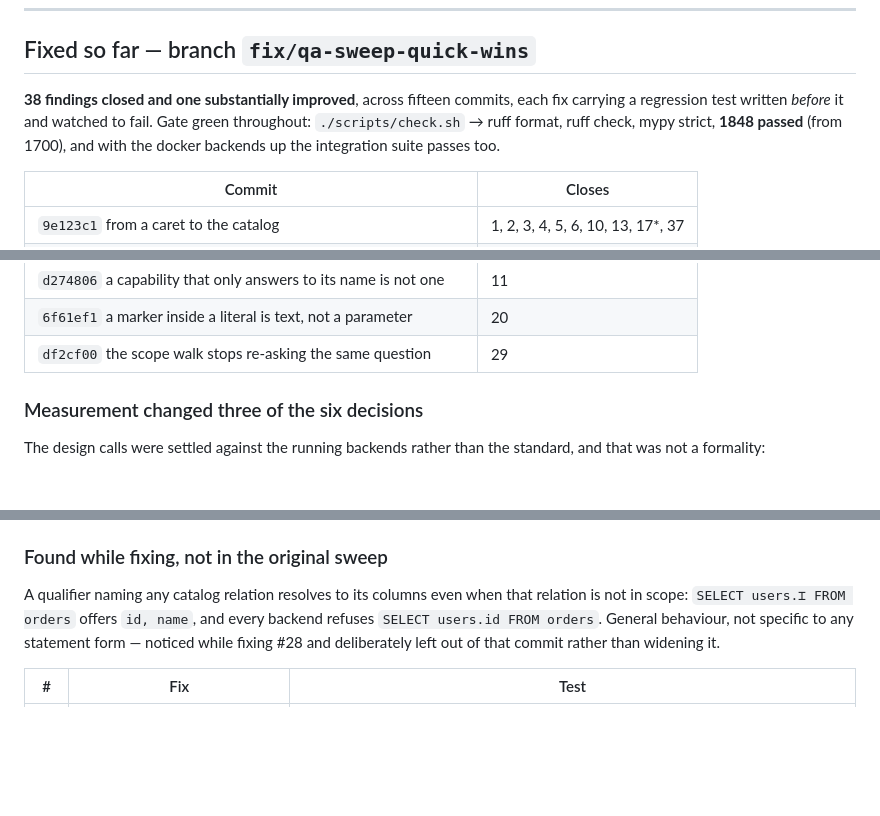
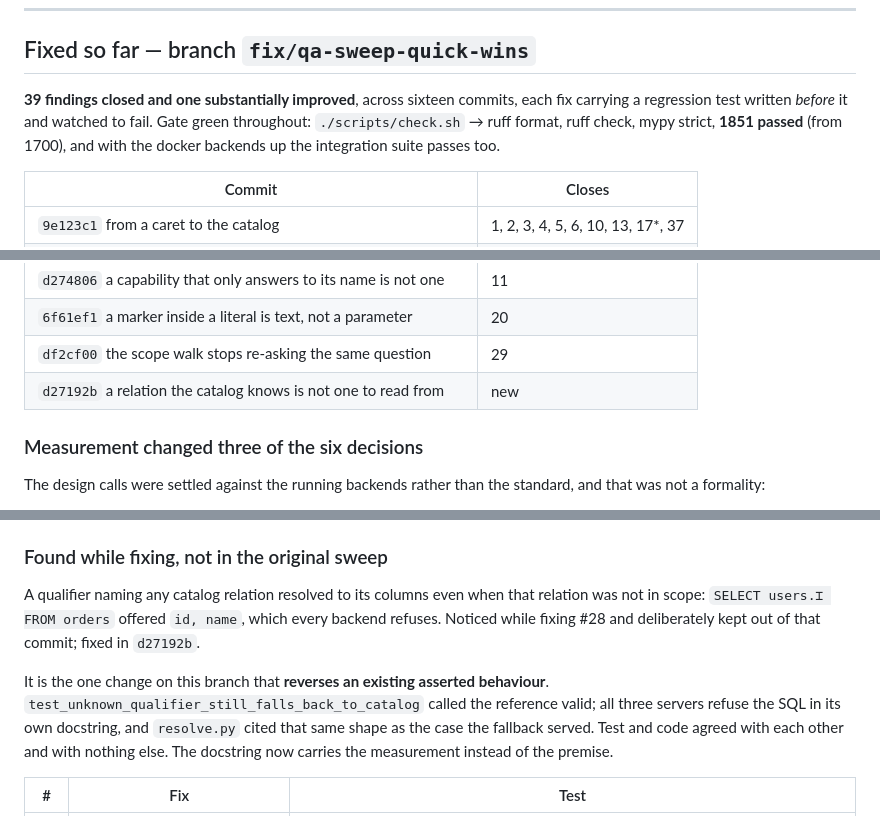
Before and after one commit to discrimy/pysqlsuggestions, a Markdown page: report-summary.md, 3 parts joined by grey strips. Rendered like a GitHub page; blank space fills up the shorter version.

Commit message:
docs: the report records the one reversed behaviour
Co-Authored-By: Claude Opus 5 (1M context) <noreply@anthropic.com>

```diff
--- a/report-summary.md
+++ b/report-summary.md
@@ -28,9 +28,9 @@ resource use.
 
 ## Fixed so far — branch `fix/qa-sweep-quick-wins`
 
-**38 findings closed and one substantially improved**, across fifteen commits, each fix carrying a
+**39 findings closed and one substantially improved**, across sixteen commits, each fix carrying a
 regression test written *before* it and watched to fail. Gate green throughout:
-`./scripts/check.sh` → ruff format, ruff check, mypy strict, **1848 passed** (from 1700), and with
+`./scripts/check.sh` → ruff format, ruff check, mypy strict, **1851 passed** (from 1700), and with
 the docker backends up the integration suite passes too.
 
 | Commit | Closes |
@@ -50,6 +50,7 @@ the docker backends up the integration suite passes too.
 | `d274806` a capability that only answers to its name is not one | 11 |
 | `6f61ef1` a marker inside a literal is text, not a parameter | 20 |
 | `df2cf00` the scope walk stops re-asking the same question | 29 |
+| `d27192b` a relation the catalog knows is not one to read from | new |
 
 ### Measurement changed three of the six decisions
 
@@ -84,10 +85,15 @@ invented kind. Fixed in `d274806`, verified on all three supported interpreters.
 
 ### Found while fixing, not in the original sweep
 
-A qualifier naming any catalog relation resolves to its columns even when that relation is not in
-scope: `SELECT users.⌶ FROM orders` offers `id, name`, and every backend refuses
-`SELECT users.id FROM orders`. General behaviour, not specific to any statement form — noticed while
-fixing #28 and deliberately left out of that commit rather than widening it.
+A qualifier naming any catalog relation resolved to its columns even when that relation was not in
+scope: `SELECT users.⌶ FROM orders` offered `id, name`, which every backend refuses. Noticed while
+fixing #28 and deliberately kept out of that commit; fixed in `d27192b`.
+
+It is the one change on this branch that **reverses an existing asserted behaviour**.
+`test_unknown_qualifier_still_falls_back_to_catalog` called the reference valid; all three servers
+refuse the SQL in its own docstring, and `resolve.py` cited that same shape as the case the fallback
+served. Test and code agreed with each other and with nothing else. The docstring now carries the
+measurement instead of the premise.
 
 | # | Fix | Test |
 | --- | --- | --- |
```
